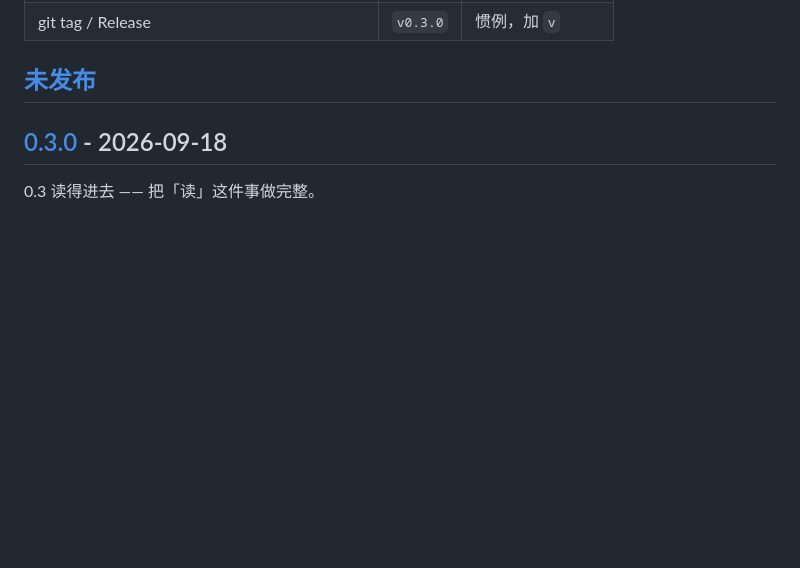
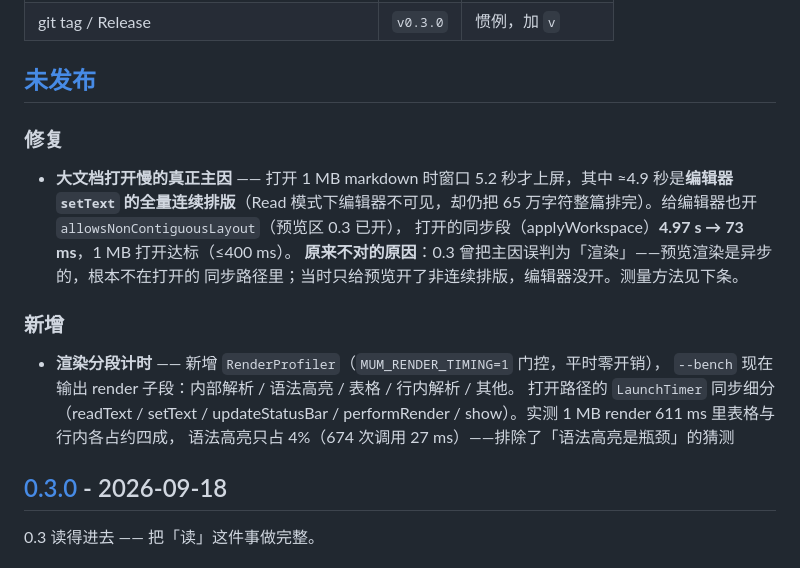
Before and after one commit to ice5kysl/MuM, a Markdown page: CHANGELOG.md, the part around the change. GitHub-like rendering; blank space fills up the shorter version.

Commit message:
CHANGELOG：记大文档打开的修复与「为什么原来不对」
0.3 把主因误判为渲染；实测真凶是编辑器 setText 的全量连续排版（Read 模式
编辑器不可见仍排 65 万字符）。同时记下新增的 RenderProfiler 测量口径。

```diff
--- a/CHANGELOG.md
+++ b/CHANGELOG.md
@@ -17,6 +17,23 @@
 | git tag / Release | `v0.3.0` | 惯例，加 `v` |
 
 ## [未发布]
+
+### 修复
+
+- **大文档打开慢的真正主因** —— 打开 1 MB markdown 时窗口 5.2 秒才上屏，其中
+  ≈4.9 秒是**编辑器 `setText` 的全量连续排版**（Read 模式下编辑器不可见，却仍把
+  65 万字符整篇排完）。给编辑器也开 `allowsNonContiguousLayout`（预览区 0.3 已开），
+  打开的同步段（applyWorkspace）**4.97 s → 73 ms**，1 MB 打开达标（≤400 ms）。
+  **原来不对的原因**：0.3 曾把主因误判为「渲染」——预览渲染是异步的，根本不在打开的
+  同步路径里；当时只给预览开了非连续排版，编辑器没开。测量方法见下条。
+
+### 新增
+
+- **渲染分段计时** —— 新增 `RenderProfiler`（`MUM_RENDER_TIMING=1` 门控，平时零开销），
+  `--bench` 现在输出 render 子段：内部解析 / 语法高亮 / 表格 / 行内解析 / 其他。
+  打开路径的 `LaunchTimer` 同步细分（readText / setText / updateStatusBar /
+  performRender / show）。实测 1 MB render 611 ms 里表格与行内各占约四成，
+  语法高亮只占 4%（674 次调用 27 ms）——排除了「语法高亮是瓶颈」的猜测
 
 ## [0.3.0] - 2026-09-18
 
```
